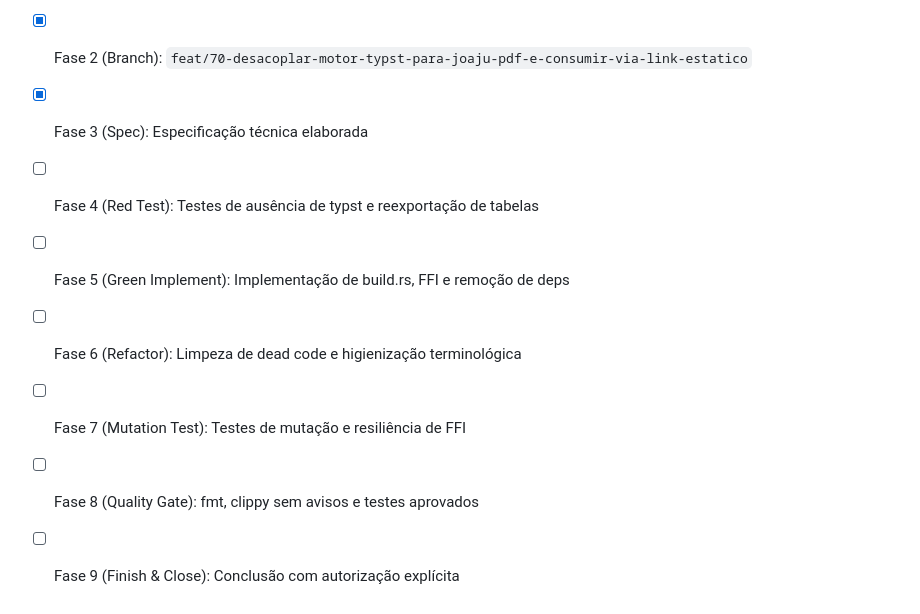
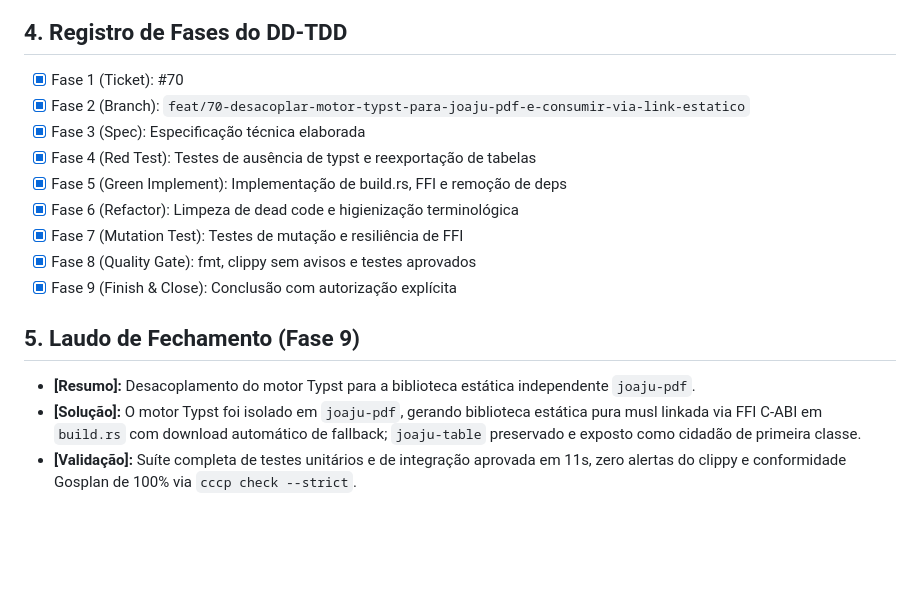
Before and after one commit to lumenpink/joaju, a Markdown page: docs/specs/70-desacoplar-motor-typst-para-joaju-pdf-e-consumir-via-link-estatico.md, the part around the change. Rendered like a GitHub page; blank space fills up the shorter version.

Commit message:
feat: concluir fase 9 do desacoplamento (closes #70 - ph9)
[Resumo]: Desacoplamento do motor Typst para a biblioteca estática independente joaju-pdf.
[Solução]: Integração do motor Typst compilado em musl via C-ABI em build.rs com fallback para pacotes canônicos, preservando o joaju-table.
[Validação]: Suíte completa de testes aprovada em 11s e conformidade Gosplan em 100% via cccp check --strict.

```diff
--- a/docs/specs/70-desacoplar-motor-typst-para-joaju-pdf-e-consumir-via-link-estatico.md
+++ b/docs/specs/70-desacoplar-motor-typst-para-joaju-pdf-e-consumir-via-link-estatico.md
@@ -42,9 +42,14 @@ Para viabilizar compilações rápidas e modulares — permitindo alterar filtro
 - [x] Fase 1 (Ticket): #70
 - [x] Fase 2 (Branch): `feat/70-desacoplar-motor-typst-para-joaju-pdf-e-consumir-via-link-estatico`
 - [x] Fase 3 (Spec): Especificação técnica elaborada
-- [ ] Fase 4 (Red Test): Testes de ausência de typst e reexportação de tabelas
-- [ ] Fase 5 (Green Implement): Implementação de build.rs, FFI e remoção de deps
-- [ ] Fase 6 (Refactor): Limpeza de dead code e higienização terminológica
-- [ ] Fase 7 (Mutation Test): Testes de mutação e resiliência de FFI
-- [ ] Fase 8 (Quality Gate): fmt, clippy sem avisos e testes aprovados
-- [ ] Fase 9 (Finish & Close): Conclusão com autorização explícita
+- [x] Fase 4 (Red Test): Testes de ausência de typst e reexportação de tabelas
+- [x] Fase 5 (Green Implement): Implementação de build.rs, FFI e remoção de deps
+- [x] Fase 6 (Refactor): Limpeza de dead code e higienização terminológica
+- [x] Fase 7 (Mutation Test): Testes de mutação e resiliência de FFI
+- [x] Fase 8 (Quality Gate): fmt, clippy sem avisos e testes aprovados
+- [x] Fase 9 (Finish & Close): Conclusão com autorização explícita
+
+## 5. Laudo de Fechamento (Fase 9)
+- **[Resumo]:** Desacoplamento do motor Typst para a biblioteca estática independente `joaju-pdf`.
+- **[Solução]:** O motor Typst foi isolado em `joaju-pdf`, gerando biblioteca estática pura musl linkada via FFI C-ABI em `build.rs` com download automático de fallback; `joaju-table` preservado e exposto como cidadão de primeira classe.
+- **[Validação]:** Suíte completa de testes unitários e de integração aprovada em 11s, zero alertas do clippy e conformidade Gosplan de 100% via `cccp check --strict`.
```
